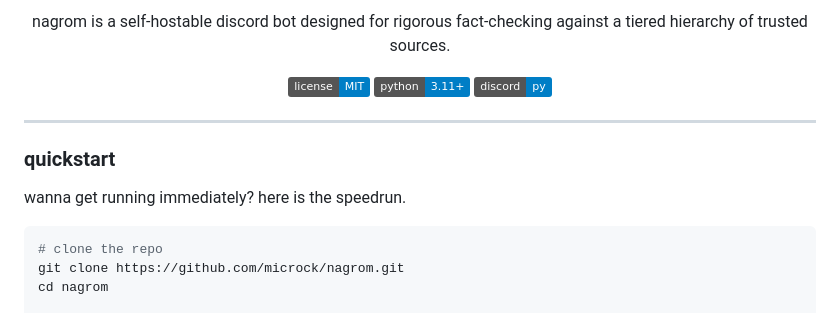
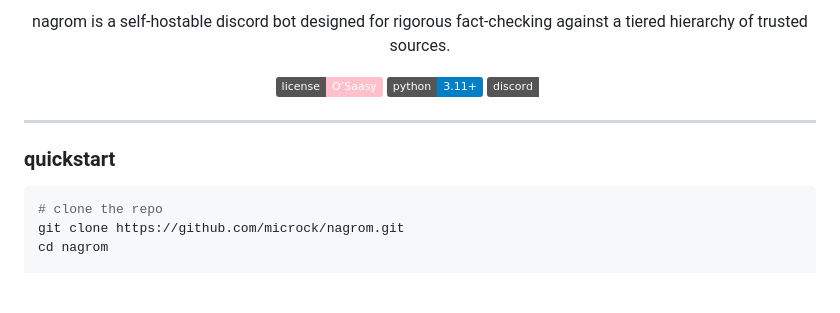
Before and after one commit to Microck/nagrom, a Markdown page: README.md, the part around the change. Rendered like a GitHub page; badges without logos; blank space fills up the shorter version.

Commit message:
Update license badge and discord.py badge color

````diff
--- a/README.md
+++ b/README.md
@@ -7,16 +7,14 @@
 <p align="center">nagrom is a self-hostable discord bot designed for rigorous fact-checking against a tiered hierarchy of trusted sources. </p>
 
 <p align="center">
-  <a href="LICENSE"><img alt="license" src="https://img.shields.io/badge/license-MIT-blue.svg" /></a>
+  <a href="LICENSE"><img alt="license" src="https://img.shields.io/badge/license-O’Saasy-pink.svg" /></a>
   <a href="https://www.python.org/"><img alt="python" src="https://img.shields.io/badge/python-3.11+-blue.svg" /></a>
-  <a href="https://github.com/Rapptz/discord.py"><img alt="discord" src="https://img.shields.io/badge/discord-py-blue.svg" /></a>
+  <a href="https://github.com/Rapptz/discord.py"><img alt="discord" src="https://img.shields.io/badge/discord-py-lilac.svg" /></a>
 </p>
 
 ---
 
 ### quickstart
-
-wanna get running immediately? here is the speedrun.
 
 ```bash
 # clone the repo
````
